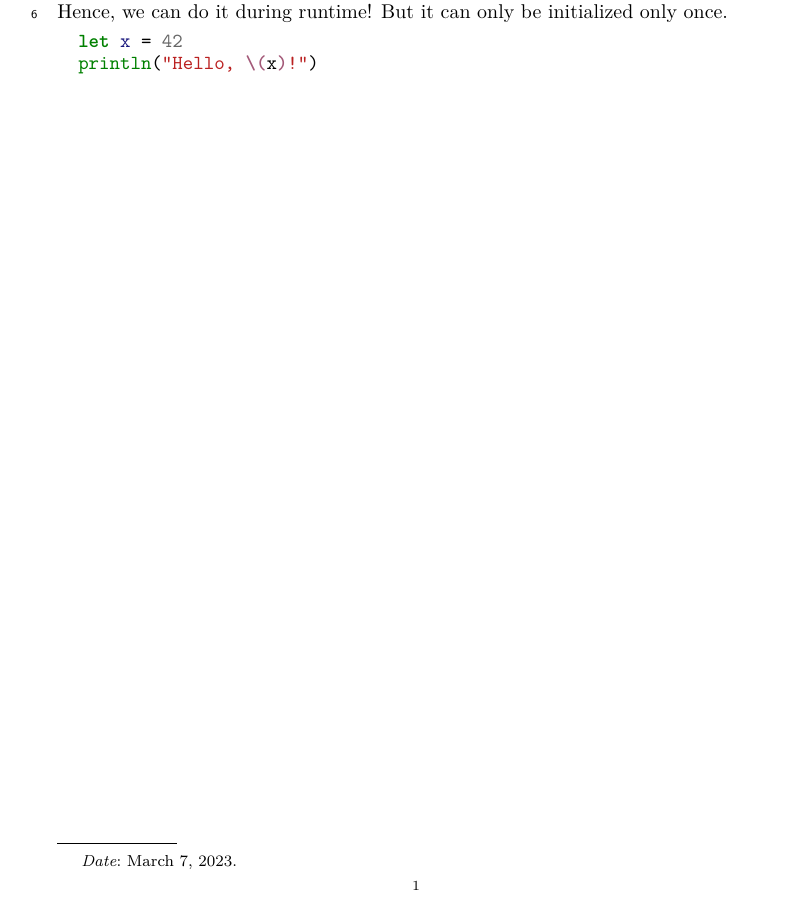
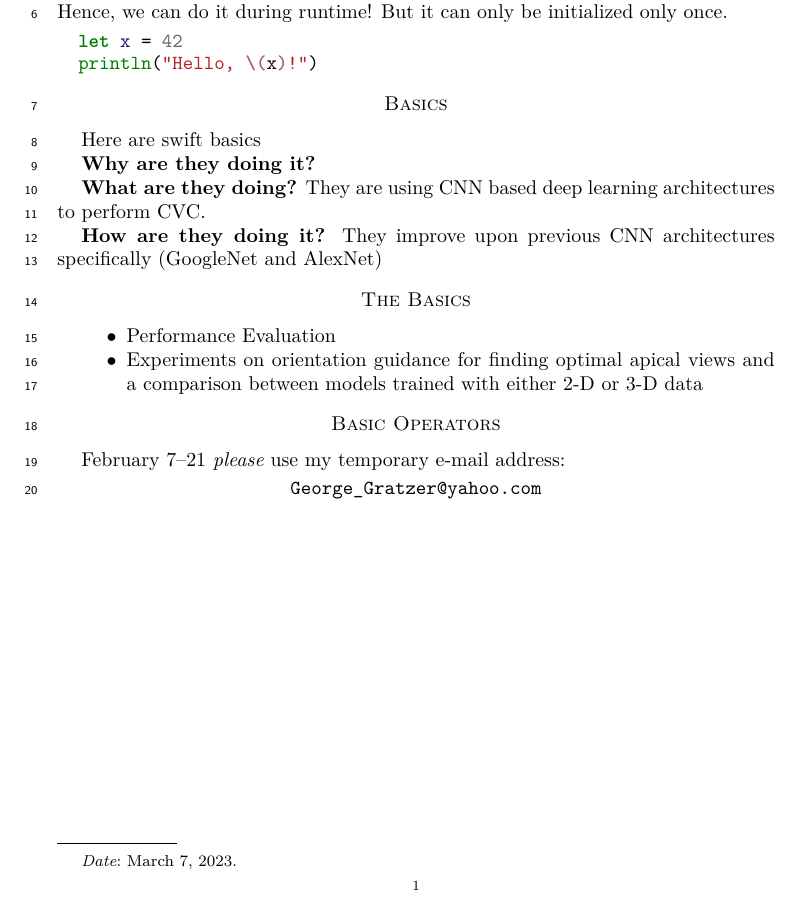
Before and after one commit to amirnn/notes-on-swift, a LaTeX paper (src/notes.tex): part of the page, cut so that both start at the same text. Compiled offline with XeLaTeX.

Commit message:
restructure

```diff
--- a/src/notes.tex
+++ b/src/notes.tex
@@ -6,8 +6,7 @@
 \begin{document}
 
 \input{src/title.tex}
-\input{src/a_swift_tour.tex}
-
-% \input{src/basics.tex}
+\input{src/chapters/a_swift_tour.tex}
+\input{src/chapters/basics.tex}
 
 \end{document}
```
Also changed, not shown: src/chapters/a_swift_tour.tex (renamed from src/a_swift_tour.tex), src/chapters/basics.tex (renamed from src/basics.tex).
